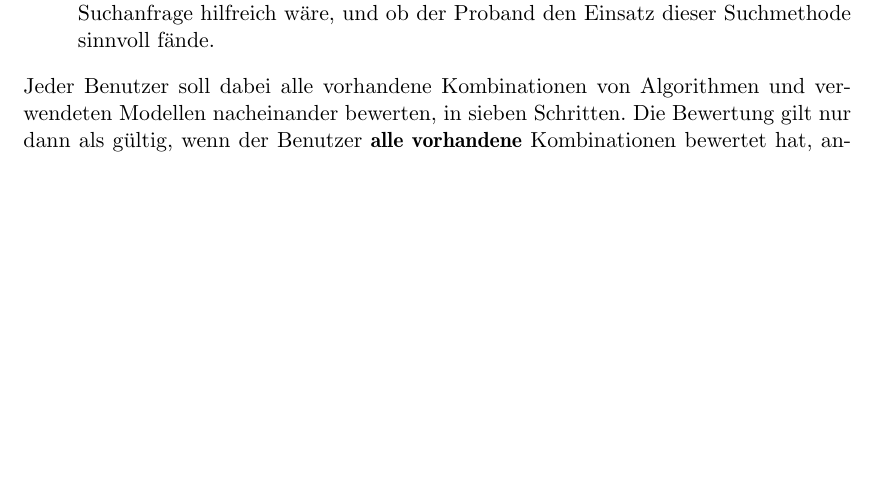
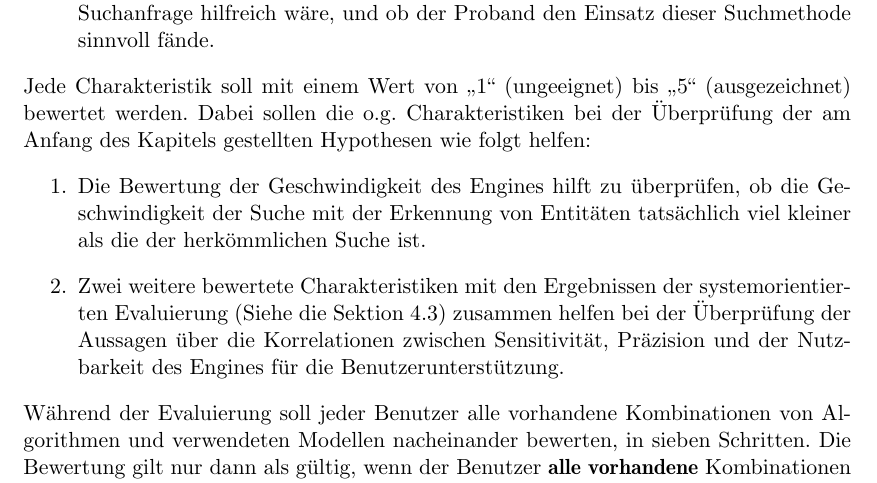
Before and after one commit to tastatur/masterarbeit, a LaTeX thesis (ausarbeitung/Abschlussarbeit/Abschlussarbeit.tex, which reads ausarbeitung/Abschlussarbeit/05-Evaluierung.tex): part of page 54 of 96, cut so that both start at the same text, the shorter picture padded with empty space. Compiled offline with LuaLaTeX; an older LaTeX class or package is replaced by its successor.

Commit message:
F. Korrektur der Grammatik, API

```diff
--- a/ausarbeitung/Abschlussarbeit/05-Evaluierung.tex
+++ b/ausarbeitung/Abschlussarbeit/05-Evaluierung.tex
@@ -19,7 +19,13 @@ Für jedes Engine sollen insgesamt drei Charakteristiken bewertet werden:
 \item Geschwindigkeit der Anreicherung - der Proband soll angeben, ob die Extraktion von Entitäten mit der Suche zusammen schnell genug waren, besonders im Vergleich zu den Suchmaschinen wie Google oder Bing.
 \item ,,Hilfreichsgrad`` von dem Ansatz - damit soll der Benutzer mitteilen, ob solch eine Anreicherung von herkömmlichen Suchergebnissen mit den Entitäten und dazugehörigen Informationen wie Geburtstag/Geburtsort/usw. für die Präzision der Suchanfrage hilfreich wäre, und ob der Proband den Einsatz dieser Suchmethode sinnvoll fände.
 \end{enumerate}
-Jeder Benutzer soll dabei alle vorhandene Kombinationen von Algorithmen und verwendeten Modellen nacheinander bewerten, in sieben Schritten. Die Bewertung gilt nur dann als gültig, wenn der Benutzer \textbf{alle vorhandene} Kombinationen bewertet hat, ansonsten gilt die Bewertung als ,,ungültig``, und wird daher nicht berücksichtigt. Um dem Benutzer bei der Evaluierung zu helfen, wird ihm vor dem Start eine kurze Einleitung (Siehe Abbildung \ref{app:evalstep01}) angezeigt.
+Jede Charakteristik soll mit einem Wert von ,,1`` (ungeeignet) bis ,,5`` (ausgezeichnet) bewertet werden. Dabei sollen die o.g. Charakteristiken bei der Überprüfung der am Anfang des Kapitels gestellten Hypothesen wie folgt helfen:
+\begin{enumerate}
+\item Die Bewertung der Geschwindigkeit des Engines hilft zu überprüfen, ob die Geschwindigkeit der Suche mit der Erkennung von Entitäten tatsächlich viel kleiner als die der herkömmlichen Suche ist.
+\item Zwei weitere bewertete Charakteristiken mit den Ergebnissen der systemorientierten Evaluierung (Siehe die Sektion \ref{sec:sysevalsec}) zusammen helfen bei der Überprüfung der Aussagen über die Korrelationen zwischen Sensitivität, Präzision und der Nutzbarkeit des Engines für die Benutzerunterstützung.
+\end{enumerate}
+
+Während der Evaluierung soll jeder Benutzer alle vorhandene Kombinationen von Algorithmen und verwendeten Modellen nacheinander bewerten, in sieben Schritten. Die Bewertung gilt nur dann als gültig, wenn der Benutzer \textbf{alle vorhandene} Kombinationen bewertet hat, ansonsten gilt die Bewertung als ,,ungültig``, und wird daher nicht berücksichtigt. Um dem Benutzer bei der Evaluierung zu helfen, wird ihm vor dem Start eine kurze Einleitung (Siehe Abbildung \ref{app:evalstep01}) angezeigt.
 
 Die Aufbau der Evaluierungsseite lässt sich in vier Bereiche teilen:
 
```
